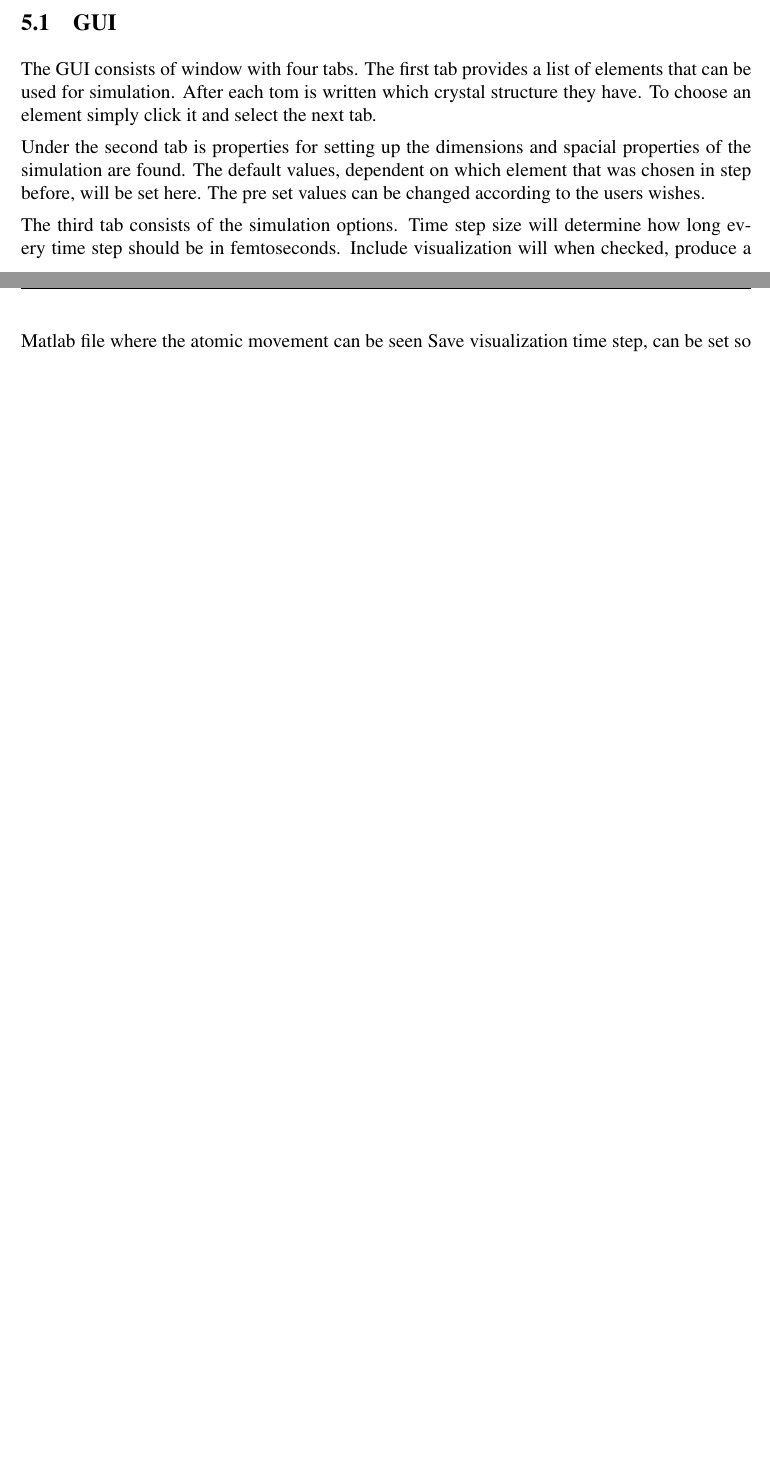
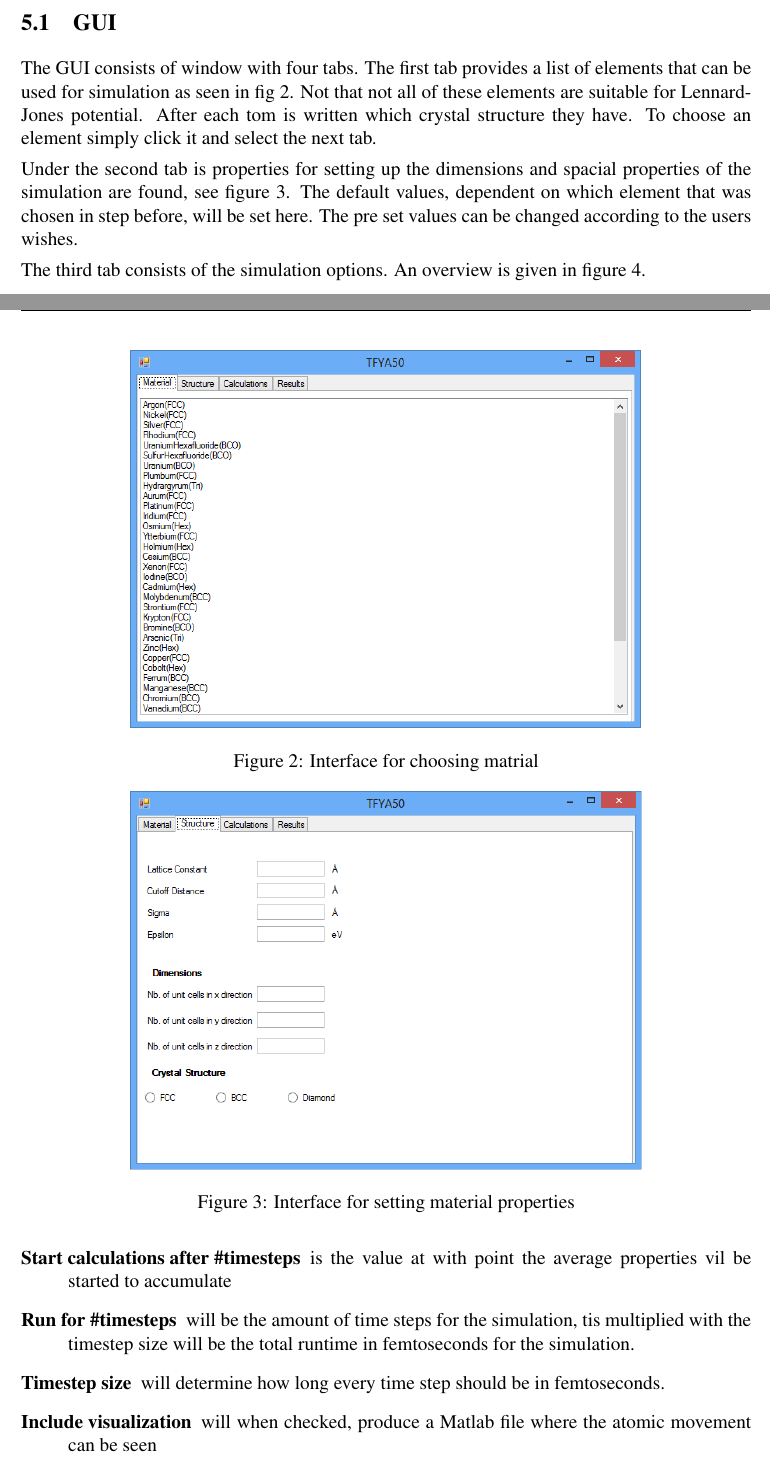
Before and after one commit to johanjoensson/TFYA50-Computational-Physics, a LaTeX document (Documentation/Final_report/final_report.tex, which reads Documentation/Final_report/manual.tex): two parts of pages 10 and 11 of 19 before the commit and two parts of pages 10 and 11 of 21 after it, joined at a grey line, cut so that both start at the same text, the shorter picture padded with empty space. Compiled offline with pdfLaTeX.

Commit message:
minor fixes in manual text and added images /SW

```diff
--- a/Documentation/Final_report/manual.tex
+++ b/Documentation/Final_report/manual.tex
@@ -1,11 +1,27 @@
 \section{Manual}
 This section will give an introduction in how the program should and can be used. The first part discusses the setup and how to use the GUI. In the second part it discusses how to handle the output data.
 	\subsection{GUI}
-The GUI consists of window with four tabs. The first tab provides a list of elements that can be used for simulation. After each tom is written which crystal structure they have. To choose an element simply click it and select the next tab.
+The GUI consists of window with four tabs. The first tab provides a list of elements that can be used for simulation as seen in fig \ref{fig:mat_tab}. Not that not all of these elements are suitable for Lennard-Jones potential. After each tom is written which crystal structure they have. To choose an element simply click it and select the next tab.
+\begin{figure}[h!]
+	\centering
+	\includegraphics[width=0.7 \textwidth]{mat_tab.png}
+	\caption{Interface for choosing matrial}
+	\label{fig:mat_tab}
+\end{figure}
 
-Under the second tab is properties for setting up the dimensions and spacial properties of the simulation are found. The default values, dependent on which element  that was chosen in step before, will be set here. The pre set values can be changed according to the users wishes.
+Under the second tab is properties for setting up the dimensions and spacial properties of the simulation are found, see figure \ref{fig:struct_tab}. The default values, dependent on which element  that was chosen in step before, will be set here. The pre set values can be changed according to the users wishes.
+\begin{figure}[h!]
+	\centering
+	\includegraphics[width=0.7\textwidth]{struct_tab.png}
+	\caption{Interface for setting material properties}
+	\label{fig:struct_tab}
+\end{figure}
 
-The third tab consists of the simulation options.
-	Time step size will determine how long every time step should be in femtoseconds.
-	Include visualization will when checked, produce a Matlab file  where the atomic movement can be seen
-	Save visualization time step, can be set so that not every point in the simulation is shed since that might take up to much storage space.
+The third tab consists of the simulation options. An overview is given in figure \ref{fig:calc_tab}.
+\begin{description}
+	\item[Start calculations after \#timesteps] is the value at with point the average properties vil be started to accumulate
+	\item[Run for \#timesteps] will be the amount of time steps for the simulation, tis multiplied with the timestep size will be the total runtime in femtoseconds for the simulation.
+	\item[Timestep size] will determine how long every time step should be in femtoseconds.
+	\item[Include visualization] will when checked, produce a Matlab file  where the atomic movement can be seen
+	\item[Save visualization every \#timestep] can be set so that not every point in the simulation is shed since that might take up to much storage space.
+	\item[Save data every \#timestep] is used to decide at what interval property data should be saved.
```
Also changed, not shown: Documentation/Final_report/images/calc_tab.png (added), Documentation/Final_report/images/mat_tab.png (added), Documentation/Final_report/images/res_tab.png (added), Documentation/Final_report/images/struct_tab.png (added), Documentation/Final_report/manual.tex (23 more changed lines).
